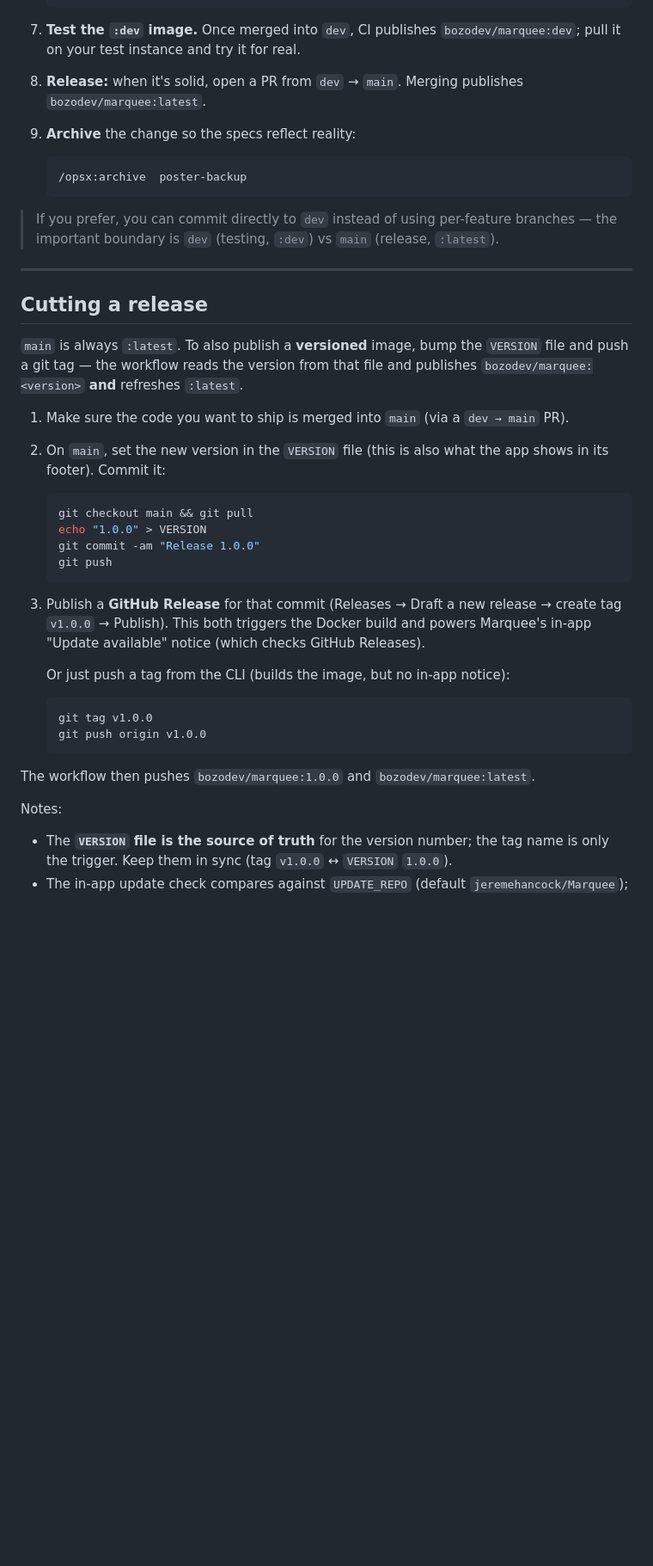
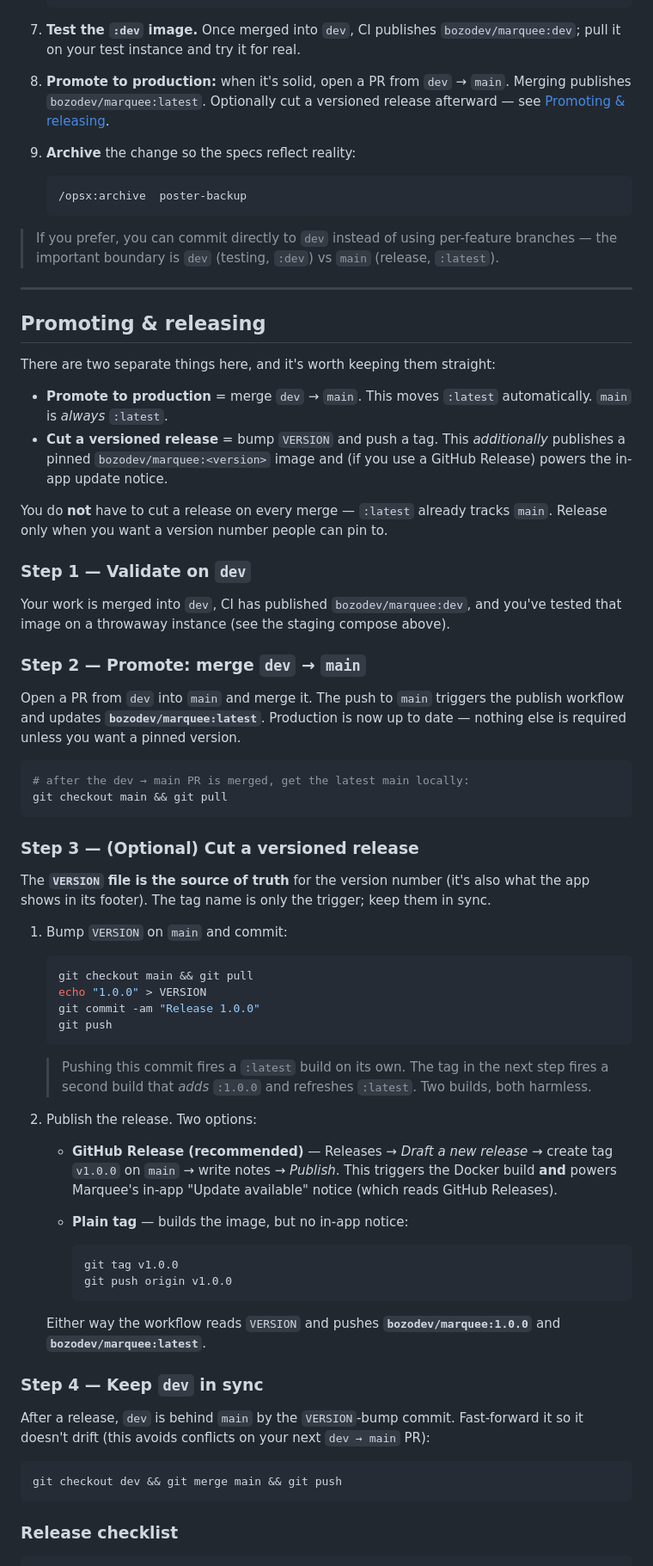
Before and after one commit to jeremehancock/Marquee, a Markdown page: docs/development-workflow.md, the part around one of its changes. Shown at 86% size. Rendered like a GitHub page; blank space fills up the shorter version.

Commit message:
Docs: detailed promote + release process in development-workflow
Expand the release docs to spell out the full flow end to end:
- Promote (dev → main = :latest) is separate from cutting a versioned
  release (bump VERSION + tag = :<version> + :latest); :latest tracks main
  on its own and a release is only needed for a pinned version.
- Step-by-step: validate on :dev → merge dev→main → bump VERSION and
  publish a GitHub Release (or plain tag) → resync dev with main.
- Notes on the two builds a release produces, tag↔VERSION sync (file
  wins), the in-app update check, and the sha-<short> tags. Added a
  release checklist and updated the cheat sheet.

Co-Authored-By: Claude Opus 4.8 <noreply@anthropic.com>
Claude-Session: https://claude.ai/code/session_01UoXixAGz7JrTnb5eYe9urG

````diff
--- a/docs/development-workflow.md
+++ b/docs/development-workflow.md
@@ -220,8 +220,9 @@ Say you want to add "export/import a backup of all posters."
 7. **Test the `:dev` image.** Once merged into `dev`, CI publishes
    `bozodev/marquee:dev`; pull it on your test instance and try it for real.
 
-8. **Release:** when it's solid, open a PR from `dev` → `main`. Merging publishes
-   `bozodev/marquee:latest`.
+8. **Promote to production:** when it's solid, open a PR from `dev` → `main`.
+   Merging publishes `bozodev/marquee:latest`. Optionally cut a versioned release
+   afterward — see [Promoting & releasing](#promoting--releasing).
 
 9. **Archive** the change so the specs reflect reality:
 
@@ -235,16 +236,42 @@ Say you want to add "export/import a backup of all posters."
 
 ---
 
-## Cutting a release
+## Promoting & releasing
 
-`main` is always `:latest`. To also publish a **versioned** image, bump the
-`VERSION` file and push a git tag — the workflow reads the version from that file
-and publishes `bozodev/marquee:<version>` **and** refreshes `:latest`.
+There are two separate things here, and it's worth keeping them straight:
 
-1. Make sure the code you want to ship is merged into `main` (via a `dev → main`
-   PR).
-2. On `main`, set the new version in the `VERSION` file (this is also what the
-   app shows in its footer). Commit it:
+- **Promote to production** = merge `dev` → `main`. This moves `:latest`
+  automatically. `main` is *always* `:latest`.
+- **Cut a versioned release** = bump `VERSION` and push a tag. This *additionally*
+  publishes a pinned `bozodev/marquee:<version>` image and (if you use a GitHub
+  Release) powers the in-app update notice.
+
+You do **not** have to cut a release on every merge — `:latest` already tracks
+`main`. Release only when you want a version number people can pin to.
+
+### Step 1 — Validate on `dev`
+
+Your work is merged into `dev`, CI has published `bozodev/marquee:dev`, and you've
+tested that image on a throwaway instance (see the staging compose above).
+
+### Step 2 — Promote: merge `dev` → `main`
+
+Open a PR from `dev` into `main` and merge it. The push to `main` triggers the
+publish workflow and updates **`bozodev/marquee:latest`**. Production is now up to
+date — nothing else is required unless you want a pinned version.
+
+```bash
+# after the dev → main PR is merged, get the latest main locally:
+git checkout main && git pull
+```
+
+### Step 3 — (Optional) Cut a versioned release
+
+The **`VERSION` file is the source of truth** for the version number (it's also
+what the app shows in its footer). The tag name is only the trigger; keep them in
+sync.
+
+1. Bump `VERSION` on `main` and commit:
 
    ```bash
    git checkout main && git pull
@@ -253,19 +280,34 @@ and publishes `bozodev/marquee:<version>` **and** refreshes `:latest`.
    git push
    ```
 
-3. Publish a **GitHub Release** for that commit (Releases → Draft a new release →
-   create tag `v1.0.0` → Publish). This both triggers the Docker build and powers
-   Marquee's in-app "Update available" notice (which checks GitHub Releases).
+   > Pushing this commit fires a `:latest` build on its own. The tag in the next
+   > step fires a second build that *adds* `:1.0.0` and refreshes `:latest`. Two
+   > builds, both harmless.
 
-   Or just push a tag from the CLI (builds the image, but no in-app notice):
+2. Publish the release. Two options:
 
-   ```bash
-   git tag v1.0.0
-   git push origin v1.0.0
-   ```
+   - **GitHub Release (recommended)** — Releases → *Draft a new release* → create
+     tag `v1.0.0` on `main` → write notes → *Publish*. This triggers the Docker
+     build **and** powers Marquee's in-app "Update available" notice (which reads
+     GitHub Releases).
+   - **Plain tag** — builds the image, but no in-app notice:
 
-The workflow then pushes `bozodev/marquee:1.0.0` and `bozodev/marquee:latest`.
+     ```bash
+     git tag v1.0.0
+     git push origin v1.0.0
+     ```
 
-Notes:
-- The **`VERSION` file is the source of truth** for the version number; the tag
-  name is only the trigger. Keep them in sync (tag `v1.0.0` ↔ `VERSION` `1.0.0`).
+   Either way the workflow reads `VERSION` and pushes **`bozodev/marquee:1.0.0`**
+   and **`bozodev/marquee:latest`**.
+
+### Step 4 — Keep `dev` in sync
+
+After a release, `dev` is behind `main` by the `VERSION`-bump commit. Fast-forward
+it so it doesn't drift (this avoids conflicts on your next `dev → main` PR):
+
+```bash
+git checkout dev && git merge main && git push
+```
+
+### Release checklist
+
````
Also changed, not shown: other parts of docs/development-workflow.md (+24 -5 lines).
